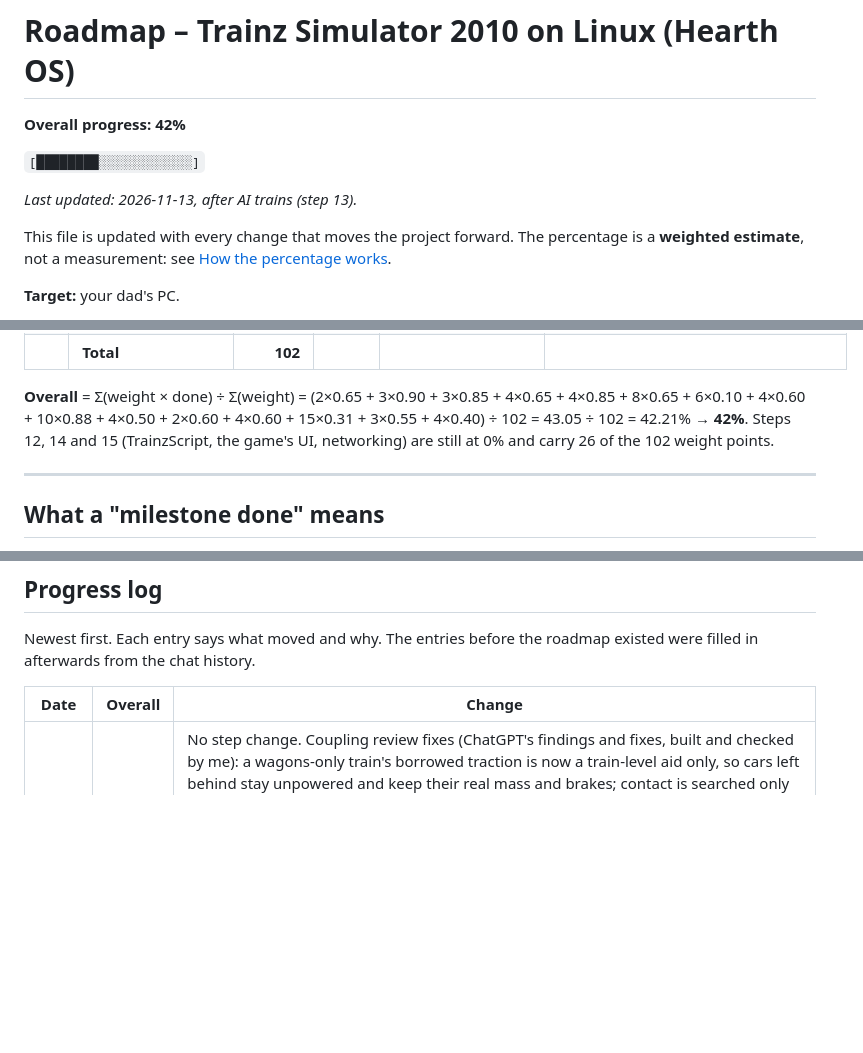
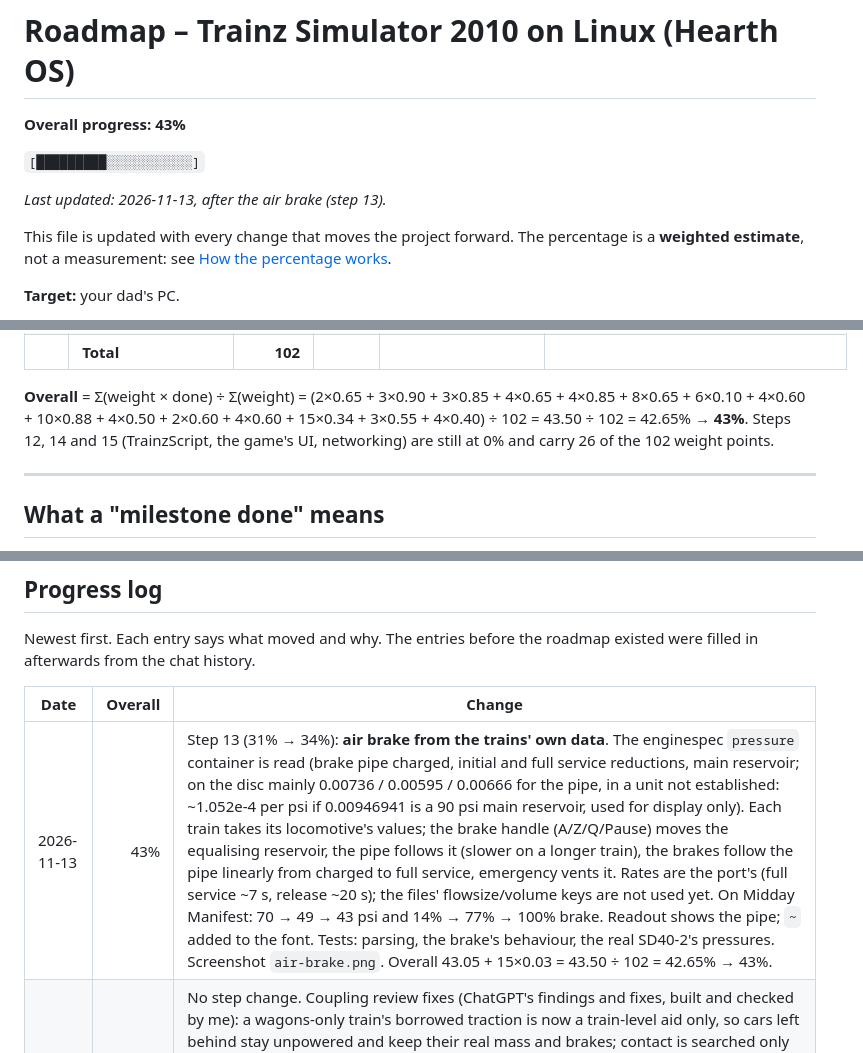
Before and after one commit to Dragongamer9/TS2010, a Markdown page: ROADMAP.md, 3 parts joined by grey strips. Drawn GitHub-style; blank space fills up the shorter version.

```diff
--- a/ROADMAP.md
+++ b/ROADMAP.md
@@ -1,10 +1,10 @@
 # Roadmap – Trainz Simulator 2010 on Linux (Hearth OS)
 
-**Overall progress: 42%**
+**Overall progress: 43%**
 
-`[████████░░░░░░░░░░░░]`
+`[█████████░░░░░░░░░░░]`
 
-*Last updated: 2026-11-13, after AI trains (step 13).*
+*Last updated: 2026-11-13, after the air brake (step 13).*
 
 This file is updated with every change that moves the project forward. The
 percentage is a **weighted estimate**, not a measurement: see
@@ -54,8 +54,8 @@ percentage is a **weighted estimate**, not a measurement: see
 | 17 | Validation on Dad's PC (real-install tests, full archive verify, speed on the hard drive) | 4 | 40% | Claude + owner | **Started:** real game data in the private repo (`testdata/ts2010`), all `RealInstall.*` tests run in CI with a full decode. **Missing:** the same tests on Dad's full install, speed on his hard drive. **Whole disc surveyed** (170,167 Builtin entries plus Base/Data scans; [`docs/DISC-SURVEY.md`](docs/DISC-SURVEY.md)). |
 | | **Total** | **102** | | | |
 
-**Overall** = Σ(weight × done) ÷ Σ(weight) = (2×0.65 + 3×0.90 + 3×0.85 + 4×0.65 + 4×0.85 + 8×0.65 + 6×0.10 + 4×0.60 + 10×0.88 + 4×0.50 + 2×0.60 + 4×0.60 + 15×0.31 + 3×0.55 + 4×0.40) ÷ 102 =
-43.05 ÷ 102 = 42.21% → **42%**. Steps 12, 14 and 15 (TrainzScript, the game's UI, networking)
+**Overall** = Σ(weight × done) ÷ Σ(weight) = (2×0.65 + 3×0.90 + 3×0.85 + 4×0.65 + 4×0.85 + 8×0.65 + 6×0.10 + 4×0.60 + 10×0.88 + 4×0.50 + 2×0.60 + 4×0.60 + 15×0.34 + 3×0.55 + 4×0.40) ÷ 102 =
+43.50 ÷ 102 = 42.65% → **43%**. Steps 12, 14 and 15 (TrainzScript, the game's UI, networking)
 are still at 0% and carry 26 of the 102 weight points.
 
 ---
@@ -106,6 +106,7 @@ roadmap existed were filled in afterwards from the chat history.
 
 | Date | Overall | Change |
 |---|---:|---|
+| 2026-11-13 | 43% | Step 13 (31% → 34%): **air brake from the trains' own data**. The enginespec `pressure` container is read (brake pipe charged, initial and full service reductions, main reservoir; on the disc mainly 0.00736 / 0.00595 / 0.00666 for the pipe, in a unit not established: ~1.052e-4 per psi if 0.00946941 is a 90 psi main reservoir, used for display only). Each train takes its locomotive's values; the brake handle (A/Z/Q/Pause) moves the equalising reservoir, the pipe follows it (slower on a longer train), the brakes follow the pipe linearly from charged to full service, emergency vents it. Rates are the port's (full service ~7 s, release ~20 s); the files' flowsize/volume keys are not used yet. On Midday Manifest: 70 → 49 → 43 psi and 14% → 77% → 100% brake. Readout shows the pipe; `~` added to the font. Tests: parsing, the brake's behaviour, the real SD40-2's pressures. Screenshot `air-brake.png`. Overall 43.05 + 15×0.03 = 43.50 ÷ 102 = 42.65% → 43%. |
 | 2026-11-13 | 42% | No step change. Coupling review fixes (ChatGPT's findings and fixes, built and checked by me): a wagons-only train's borrowed traction is now a train-level aid only, so cars left behind stay unpowered and keep their real mass and brakes; contact is searched only from the end the train moves toward (a near train at the other end could hide one ahead); signal-block occupancy runs between the real buffer ends. 3 new regression tests; all 345 unit tests and the CLI tests pass with sanitizers. The documented coupling run was re-tuned (the wagons now coast further on their own resistance) and its screenshots re-rendered. |
 | 2026-11-13 | 42% | Step 13 (28% → 31%): **coupling**. Each train now keeps its cars (physics, and the model when readable); running into another train under 7 km/h couples it on in one line, turned round when it faces the other way (vehicles can be drawn turned round); faster is a collision that stops you at the contact. Contact is checked before each step over the distance about to be moved (a fast train could jump past a 0.6 m window between steps), at the trains' real buffer ends (the lead is the first car's middle). Stopped, U uncouples the rear car, which stands (the AI leaves it alone). On Midday Manifest: train 5 driven 300 m into train 19 couples 30 cars at 5 km/h. 3 coupling tests (all three ways of joining, uncoupling, turned-round drawing); 342 unit tests and the CLI tests pass. Screenshots `coupling.png`, `uncoupling.png`. Overall 42.60 + 15×0.03 = 43.05 ÷ 102 = 42.21% → 42%. |
 | 2026-11-13 | 42% | No step change. AI driver review fixes (ChatGPT's findings and fixes, checked and completed): full brake inside the 20 m margin; stops planned from the train's own brake force, grip and the steepest downhill on the way (not a fixed 0.35 m/s²); a red signal it reaches is remembered, and the train held until it clears, so an overrun can't power up again. My fix on top: the full-brake test compared the speed with the cruise-capped limit, so a train at cruise with any stop within 1.5 km braked hard; it now compares with the stopping envelope (regression test fails on the old condition), plus 1 m for the last time step. 6 `AiDriver` tests, all 338 unit tests and the CLI tests pass locally. Screenshot `ai-stopping.png`. |
```
Also changed, not shown: other parts of ROADMAP.md (+1 -1 lines), docs/research/train-physics.md (+25 -0 lines), docs/screenshots/README.md (+1 -0 lines), docs/screenshots/air-brake.png (added), 11 other files.
